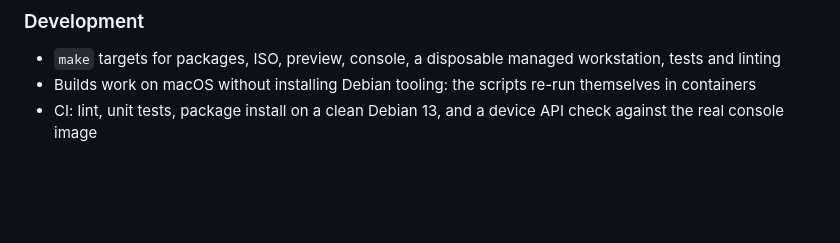
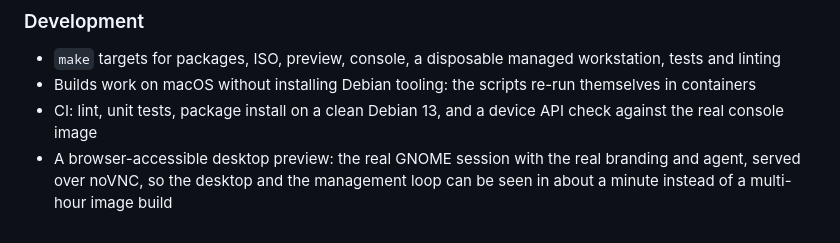
Before and after one commit to yvesm189/ros, a Markdown page: CHANGELOG.md, the part around the change. GitHub-like rendering; blank space fills up the shorter version.

```diff
--- a/CHANGELOG.md
+++ b/CHANGELOG.md
@@ -46,3 +46,6 @@ change its desktop from a browser, watch the change land.
   themselves in containers
 - CI: lint, unit tests, package install on a clean Debian 13, and a device API
   check against the real console image
+- A browser-accessible desktop preview: the real GNOME session with the real
+  branding and agent, served over noVNC, so the desktop and the management loop
+  can be seen in about a minute instead of a multi-hour image build
```
Also changed, not shown: README.md (+27 -9 lines), docs/building.md (+39 -0 lines), docs/images/desktop.png (added), 6 other files.
